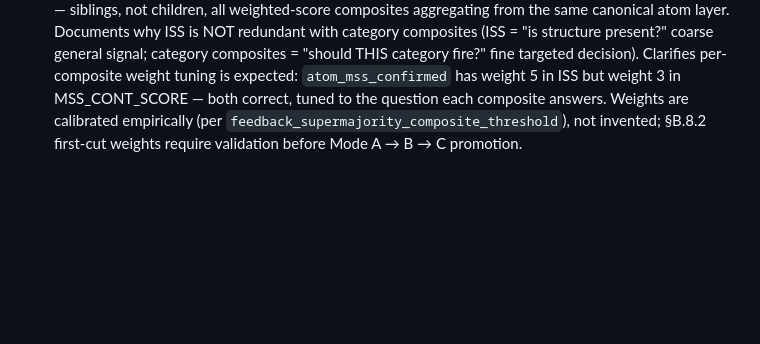
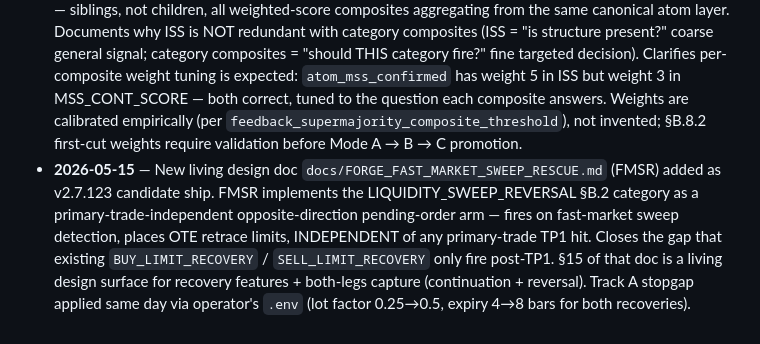
Before and after one commit to ephico2real2/aurum-signal, a Markdown page: docs/FORGE_SETUP_ICT_MAP.md, the part around the change. GitHub-like rendering; blank space fills up the shorter version.

```diff
--- a/docs/FORGE_SETUP_ICT_MAP.md
+++ b/docs/FORGE_SETUP_ICT_MAP.md
@@ -730,3 +730,4 @@ The chokepoint reads `ComputeCategoryScore()` per tick per direction, writes bot
 - **2026-05-15** — Appendix B §B.7 added: current FORGE killzone implementation review + ICT-aligned recommendations. Documents the two-source-of-truth divergence between `FORGE.mq5:6977 ComputeCurrentKillzoneLabel()` (NY-anchored, DST-safe, config-driven, authoritative) and `IctLiquidity.mqh:616-731 IsInLondonKillZone/IsInNewYorkKillZone/...` (hardcoded UTC-hour, no DST, broken for non-UTC brokers). Identifies 6 correctness/divergence issues. Prescribes the v2.7.122 alignment ship: add `NY_PM_KZ` (5th killzone, 13:30-16:00 NY) + 3 Silver Bullet helpers, retire Impl B to thin wrappers reading `g_regime.killzone`, full 5-layer schema-parity ship for new `silver_bullet` column. Cross-references `docs/research/ICT_KILLZONES.md` as authoritative ICT canon source. Flags stale skill reference to `FORGE_REGIME_TAXONOMY.md` (no longer in repo) for housekeeping follow-up.
 - **2026-05-15** — Appendix B §B.8 added: ICT-aligned boolean composite atoms — per-category atom catalog. Two-layer pattern (boolean atoms = audit; scored composite = decision). 19 unique atoms across 4 ICT entry categories, ISS-style weights summing to 10/category. 3 shared atoms (`atom_killzone_favorable`, `atom_htf_aligned`, FVG-confluence) implemented once + read across categories. Gate modes A/B/C (compute-only / warning de-rate / hard-block) match `FORGE_PEMCG_ICT_INTEGRATION.md` 3-mode plan. Strategy A schema (full per-atom column) recommended for v2.7.122 — 19 atoms within column budget. Implementation home = `ea/include/Forge/IctScoring.mqh` (Phase 4, currently scaffolded). Legacy PEMCG / UMCG / CVCSM composites preserved; new ICT composites use weighted-score pattern.
 - **2026-05-15** — §B.8.1 refactored from 2-tier to **3-tier architecture** (atoms / composites / gates) to make ISS-aligned design explicit. ISS is now formally placed at Tier 2 alongside the 4 new category composites — siblings, not children, all weighted-score composites aggregating from the same canonical atom layer. Documents why ISS is NOT redundant with category composites (ISS = "is structure present?" coarse general signal; category composites = "should THIS category fire?" fine targeted decision). Clarifies per-composite weight tuning is expected: `atom_mss_confirmed` has weight 5 in ISS but weight 3 in MSS_CONT_SCORE — both correct, tuned to the question each composite answers. Weights are calibrated empirically (per `feedback_supermajority_composite_threshold`), not invented; §B.8.2 first-cut weights require validation before Mode A → B → C promotion.
+- **2026-05-15** — New living design doc `docs/FORGE_FAST_MARKET_SWEEP_RESCUE.md` (FMSR) added as v2.7.123 candidate ship. FMSR implements the LIQUIDITY_SWEEP_REVERSAL §B.2 category as a primary-trade-independent opposite-direction pending-order arm — fires on fast-market sweep detection, places OTE retrace limits, INDEPENDENT of any primary-trade TP1 hit. Closes the gap that existing `BUY_LIMIT_RECOVERY` / `SELL_LIMIT_RECOVERY` only fire post-TP1. §15 of that doc is a living design surface for recovery features + both-legs capture (continuation + reversal). Track A stopgap applied same day via operator's `.env` (lot factor 0.25→0.5, expiry 4→8 bars for both recoveries).
```
Also changed, not shown: docs/FORGE_FAST_MARKET_SWEEP_RESCUE.md (added, +343 -0 lines).
